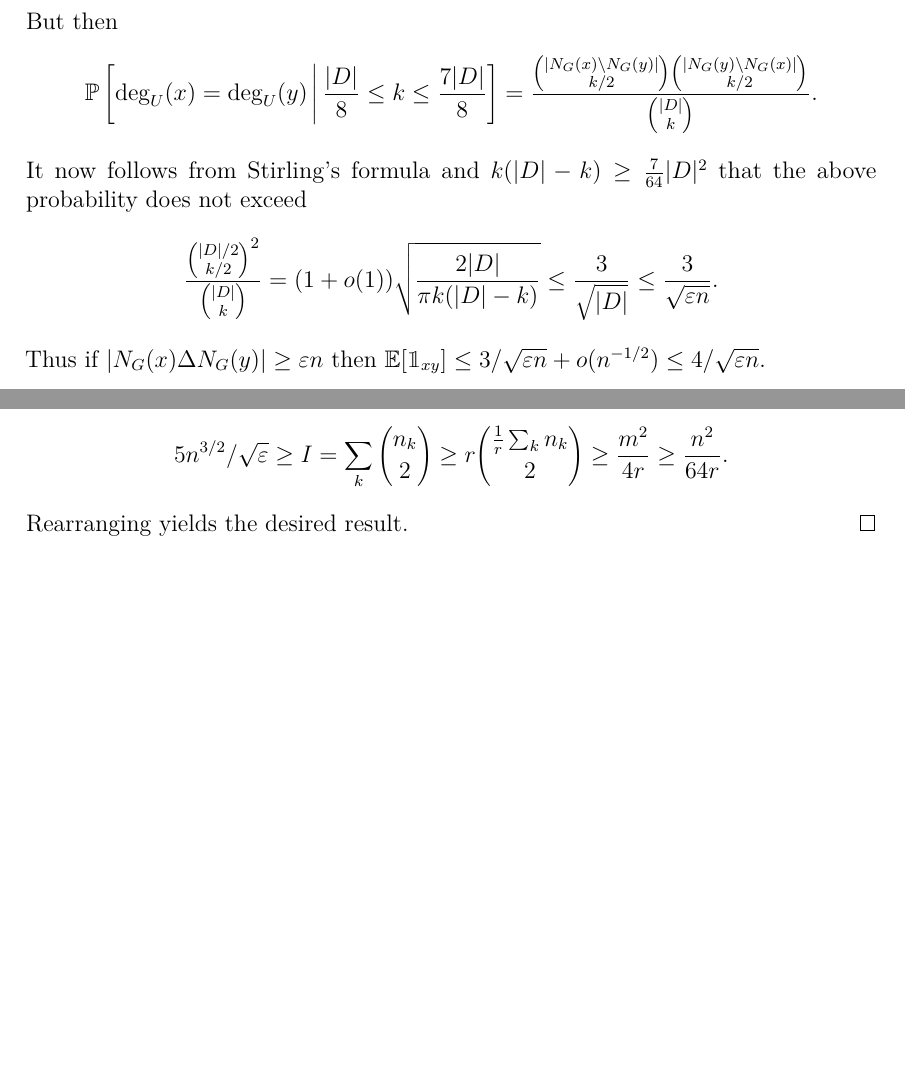
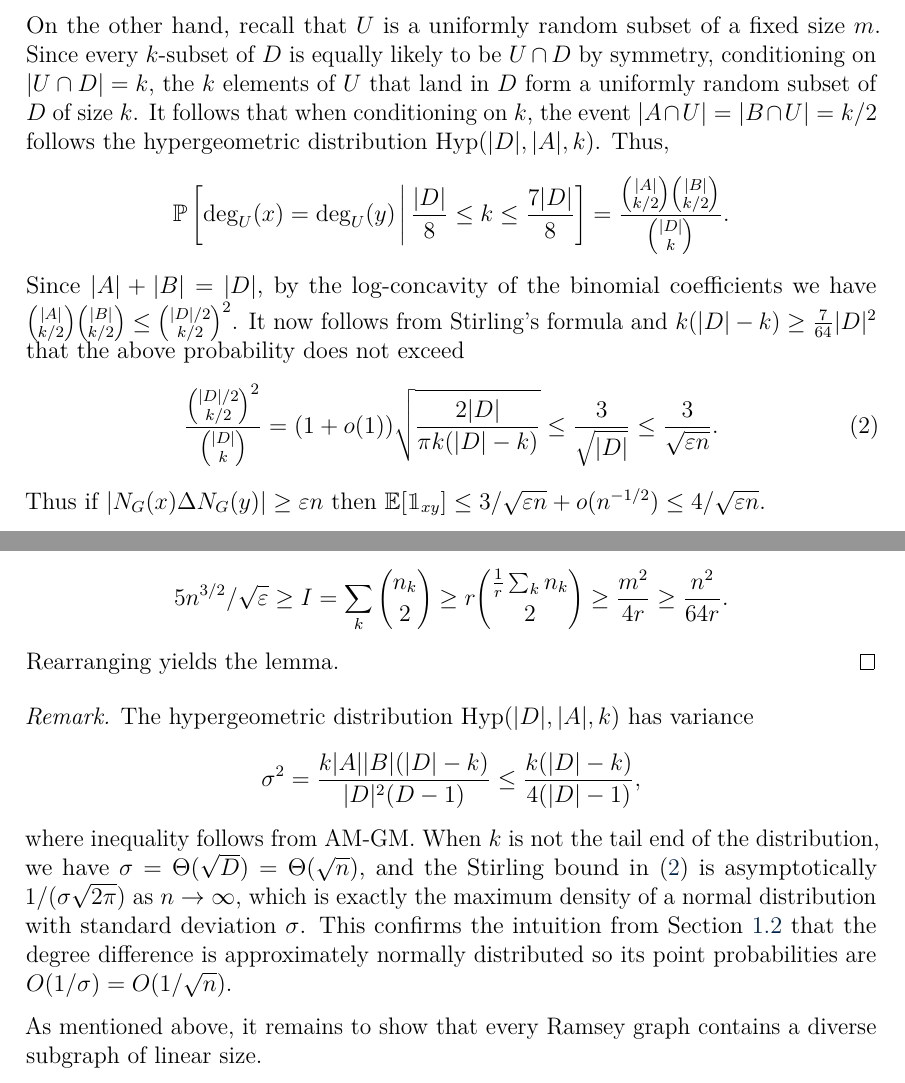
Before and after one commit to himetsai/omms_thesis, a LaTeX paper (main.tex, which reads chapters/ch2_distinct_degrees.tex): two parts of page 12 of 20 before the commit and two parts of page 11 of 21 after it, joined at a grey line, cut at the place of the change, the shorter picture padded with empty space. Compiled offline with pdfLaTeX.

Commit message:
fixed chapter 2

```diff
--- a/chapters/ch2_distinct_degrees.tex
+++ b/chapters/ch2_distinct_degrees.tex
@@ -22,3 +38,31 @@ The proof of Theorem \ref{thm:bs2007} proceeds by showing that every Ramsey grap
+  On the other hand, recall that $U$ is a uniformly random subset of a fixed size $m$. Since every $k$-subset of $D$ is equally likely to be $U \cap D$ by symmetry, conditioning on $|U \cap D| = k$, the $k$ elements of $U$ that land in $D$ form a uniformly random subset of $D$ of size $k$. It follows that when conditioning on $k$, the event $|A \cap U| = |B \cap U| = k/2$ follows the hypergeometric distribution $\mathrm{Hyp}(|D|, |A|, k)$. Thus,
+  \[
+    \prob\left[\deg_U(x) = \deg_U(y) \, \middle| \, \frac{|D|}{8} \leq k \leq \frac{7|D|}{8}\right] = \frac{\binom{|A|}{k/2}\binom{|B|}{k/2}}{\binom{|D|}{k}}.
+  \]
+  Since $|A| + |B| = |D|$, by the log-concavity of the binomial coefficients we have $\binom{|A|}{k/2}\binom{|B|}{k/2} \leq \binom{|D|/2}{k/2}^2$. It now follows from Stirling's formula and $k(|D| - k) \geq \frac{7}{64}|D|^2$ that the above probability does not exceed
+  \begin{equation}
+    \frac{\binom{|D|/2}{k/2}^2}{\binom{|D|}{k}} = (1 + o(1))\sqrt{\frac{2|D|}{\pi k(|D| - k)}} \leq \frac{3}{\sqrt{|D|}} \leq \frac{3}{\sqrt{\eps n}}. \label{eq:prob-deg-diff}
+  \end{equation}
+  Thus if $|N_G(x) \Delta N_G(y)| \geq \eps n$ then $\E[\mathbbm{1}_{xy}] \leq 3/\sqrt{\eps n} + o(n^{-1/2}) \leq 4/\sqrt{\eps n}$.
+
+  Let $I = \sum_{x, y \in V(G)} \mathbbm{1}_{xy}$. By definition of an $(\eps, \delta)$-diverse graph, we have $\E[\mathbbm{1}_{xy}] \leq 4/\sqrt{\eps n}$ for all but at most $n^{1 + \delta} < n^{3/2}$ pairs $x, y \in V(G)$. Thus,
+  \[
+    \E[I] \leq n^{1 + \delta} + \frac{4}{\sqrt{\eps n}} \cdot n^2 \leq \frac{5}{\sqrt{\eps}}n^{3/2},
+  \]
+  and so there is a choice for $U$ such that $I \leq 5n^{3/2}/\sqrt{\eps}$. Now let $r$ be the number of vertices of distinct degrees in $H$. Let $n_k$ be the number of vertices in $H$ with degree $k$ and note that $\sum_{k} n_k = m$. By Jensen's inequality
+  \[
+    5n^{3/2}/\sqrt{\eps} \geq I = \sum_{k} \binom{n_k}{2} \geq r\binom{\frac{1}{r}\sum_{k} n_k}{2} \geq \frac{m^2}{4r} \geq \frac{n^2}{64r}.
+  \]
+  Rearranging yields the lemma.
+\end{proof}
+
+\textit{Remark.} The hypergeometric distribution $\mathrm{Hyp}(|D|, |A|, k)$ has variance
+\[
+  \sigma^2 = \frac{k|A||B|(|D| - k)}{|D|^2(D - 1)} \leq \frac{k(|D| - k)}{4(|D| - 1)},
+\]
+where inequality follows from AM-GM. When $k$ is not the tail end of the distribution, we have $\sigma = \Theta(\sqrt{D}) = \Theta(\sqrt{n})$, and the Stirling bound in \eqref{eq:prob-deg-diff} is asymptotically $1/(\sigma\sqrt{2\pi})$ as $n \to \infty$, which is exactly the maximum density of a normal distribution with standard deviation $\sigma$. This confirms the intuition from Section~\ref{sec:anticoncentration} that the degree difference is approximately normally distributed so its point probabilities are $O(1/\sigma) = O(1/\sqrt{n})$.
+
+As mentioned above, it remains to show that every Ramsey graph contains a diverse subgraph of linear size.
 
 \begin{lemma}
   \label{lemma:diverse-subgraph}
@@ -77,22 +104 @@ The proof of Theorem \ref{thm:bs2007} proceeds by showing that every Ramsey grap
-  But then
-  \[
-    \prob\left[\deg_U(x) = \deg_U(y) \, \middle| \, \frac{|D|}{8} \leq k \leq \frac{7|D|}{8}\right] = \frac{\binom{|N_G(x) \setminus N_G(y)|}{k/2}\binom{|N_G(y) \setminus N_G(x)|}{k/2}}{\binom{|D|}{k}}.
-  \]
-  It now follows from Stirling's formula and $k(|D| - k) \geq \frac{7}{64}|D|^2$ that the above probability does not exceed
-  \[
-    \frac{\binom{|D|/2}{k/2}^2}{\binom{|D|}{k}} = (1 + o(1))\sqrt{\frac{2|D|}{\pi k(|D| - k)}} \leq \frac{3}{\sqrt{|D|}} \leq \frac{3}{\sqrt{\eps n}}.
-  \]
-  Thus if $|N_G(x) \Delta N_G(y)| \geq \eps n$ then $\E[\mathbbm{1}_{xy}] \leq 3/\sqrt{\eps n} + o(n^{-1/2}) \leq 4/\sqrt{\eps n}$.
-
-  Let $I = \sum_{x, y \in V(G)} \mathbbm{1}_{xy}$. By definition of an $(\eps, \delta)$-diverse graph, we have $\E[\mathbbm{1}_{xy}] \leq 4/\sqrt{\eps n}$ for all but at most $n^{1 + \delta} < n^{3/2}$ pairs $x, y \in V(G)$. Thus,
-  \[
-    \E[I] \leq n^{1 + \delta} + \frac{4}{\sqrt{\eps n}} \cdot n^2 \leq \frac{5}{\sqrt{\eps}}n^{3/2},
-  \]
-  and so there is a choice for $U$ such that $I \leq 5n^{3/2}/\sqrt{\eps}$. Now let $r$ be the number of vertices of distinct degrees in $H$. Let $n_k$ be the number of vertices in $H$ with degree $k$ and note that $\sum_{k} n_k = m$. By Jensen's inequality
-  \[
-    5n^{3/2}/\sqrt{\eps} \geq I = \sum_{k} \binom{n_k}{2} \geq r\binom{\frac{1}{r}\sum_{k} n_k}{2} \geq \frac{m^2}{4r} \geq \frac{n^2}{64r}.
-  \]
-  Rearranging yields the desired result.
-\end{proof}
-
-Theorem \ref{thm:bs2007} now follows immediately from Lemmas \ref{lemma:diverse-subgraph} and \ref{lemma:diversity-degrees}.
+Theorem \ref{thm:bs2007} follows immediately from Lemmas \ref{lemma:diversity-degrees} and \ref{lemma:diverse-subgraph}.
```
Also changed, not shown: chapters/ch1_introduction.tex (+4 -4 lines), main.pdf, chapters/ch2_distinct_degrees.tex (39 more changed lines), 1 other file.
